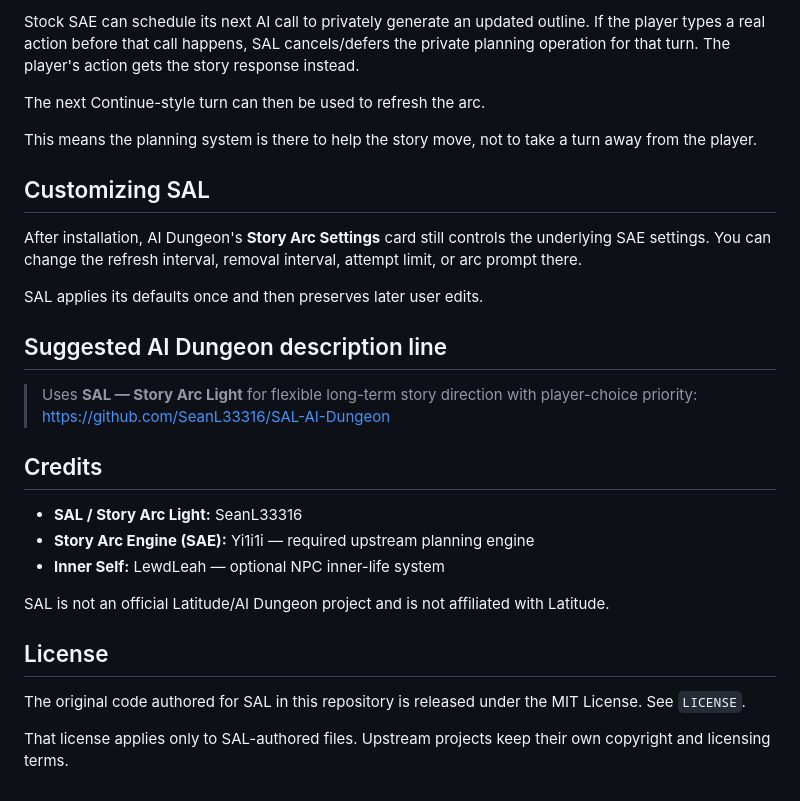
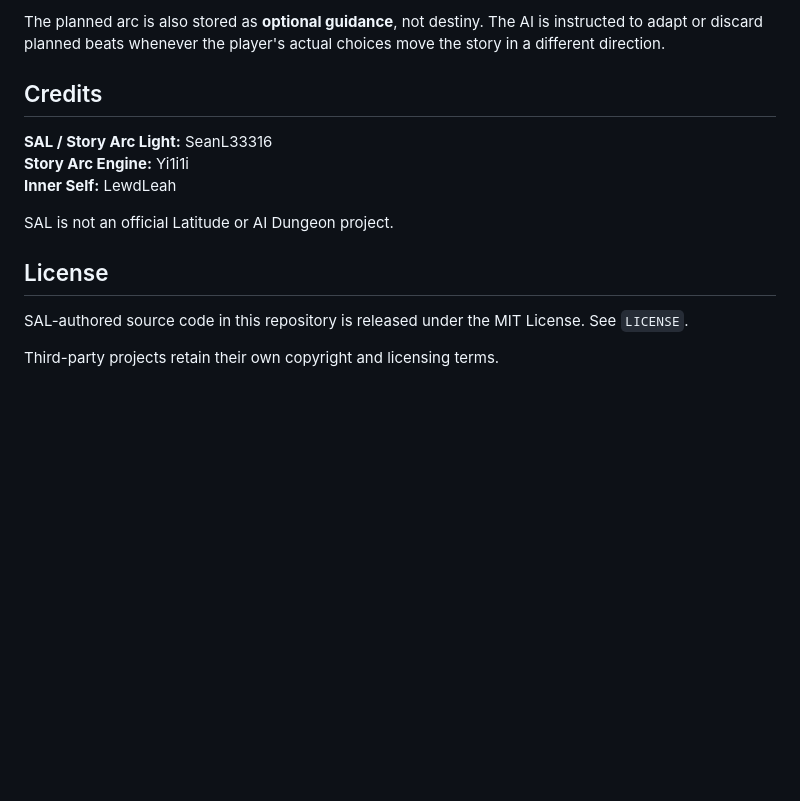
Before and after one commit to SeanL33316/SAL-AI-Dungeon, a Markdown page: README.md, the part around one of its changes. GitHub-like rendering; blank space fills up the shorter version.

Commit message:
Simplify SAL repository layout

```diff
--- a/README.md
+++ b/README.md
@@ -73,30 +81,16 @@ SAE commands still work, including `/redo arc`, `/help sae`, and `/stop`.
 
-Stock SAE can schedule its next AI call to privately generate an updated outline. If the player types a real action before that call happens, SAL cancels/defers the private planning operation for that turn. The player's action gets the story response instead.
-
-The next Continue-style turn can then be used to refresh the arc.
-
-This means the planning system is there to help the story move, not to take a turn away from the player.
-
-## Customizing SAL
-
-After installation, AI Dungeon's **Story Arc Settings** card still controls the underlying SAE settings. You can change the refresh interval, removal interval, attempt limit, or arc prompt there.
-
-SAL applies its defaults once and then preserves later user edits.
-
-## Suggested AI Dungeon description line
-
-> Uses **SAL — Story Arc Light** for flexible long-term story direction with player-choice priority: https://github.com/SeanL33316/SAL-AI-Dungeon
+The planned arc is also stored as **optional guidance**, not destiny. The AI is instructed to adapt or discard planned beats whenever the player's actual choices move the story in a different direction.
 
 ## Credits
 
-- **SAL / Story Arc Light:** SeanL33316
-- **Story Arc Engine (SAE):** Yi1i1i — required upstream planning engine
-- **Inner Self:** LewdLeah — optional NPC inner-life system
+**SAL / Story Arc Light:** SeanL33316
+**Story Arc Engine:** Yi1i1i
+**Inner Self:** LewdLeah
 
-SAL is not an official Latitude/AI Dungeon project and is not affiliated with Latitude.
+SAL is not an official Latitude or AI Dungeon project.
 
 ## License
 
-The original code authored for SAL in this repository is released under the MIT License. See `LICENSE`.
+SAL-authored source code in this repository is released under the MIT License. See `LICENSE`.
 
-That license applies only to SAL-authored files. Upstream projects keep their own copyright and licensing terms.
+Third-party projects retain their own copyright and licensing terms.
```
Also changed, not shown: other parts of README.md (+57 -49 lines).
